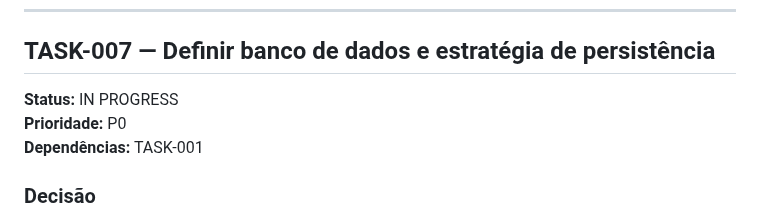
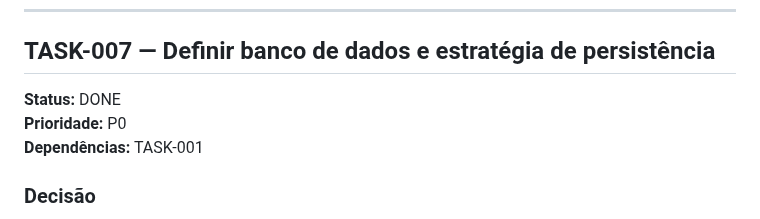
Before and after one commit to abnereslava/eslavahub, a Markdown page: docs/tasks/01-modelo-de-dados.md, the part around one of its changes. GitHub-like rendering.

Commit message:
docs: close manually validated tasks

```diff
--- a/docs/tasks/01-modelo-de-dados.md
+++ b/docs/tasks/01-modelo-de-dados.md
@@ -6,7 +6,7 @@ Estas tasks implementam as entidades e relações definidas no SDD usando Cloud
 
 ## TASK-007 — Definir banco de dados e estratégia de persistência
 
-**Status:** IN PROGRESS
+**Status:** DONE
 **Prioridade:** P0
 **Dependências:** TASK-001
 
```
Also changed, not shown: other parts of docs/tasks/01-modelo-de-dados.md (+1 -1 lines).
